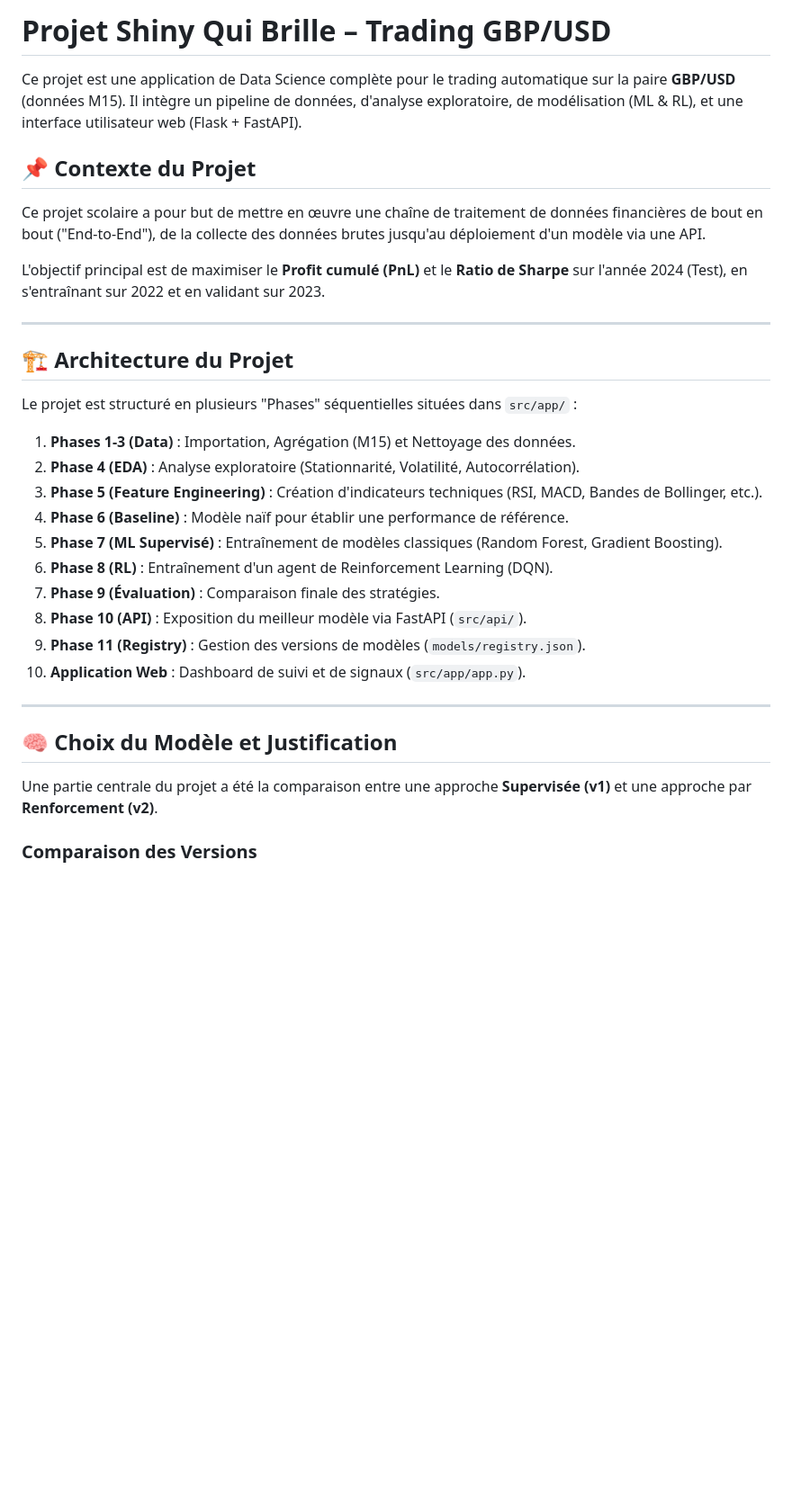
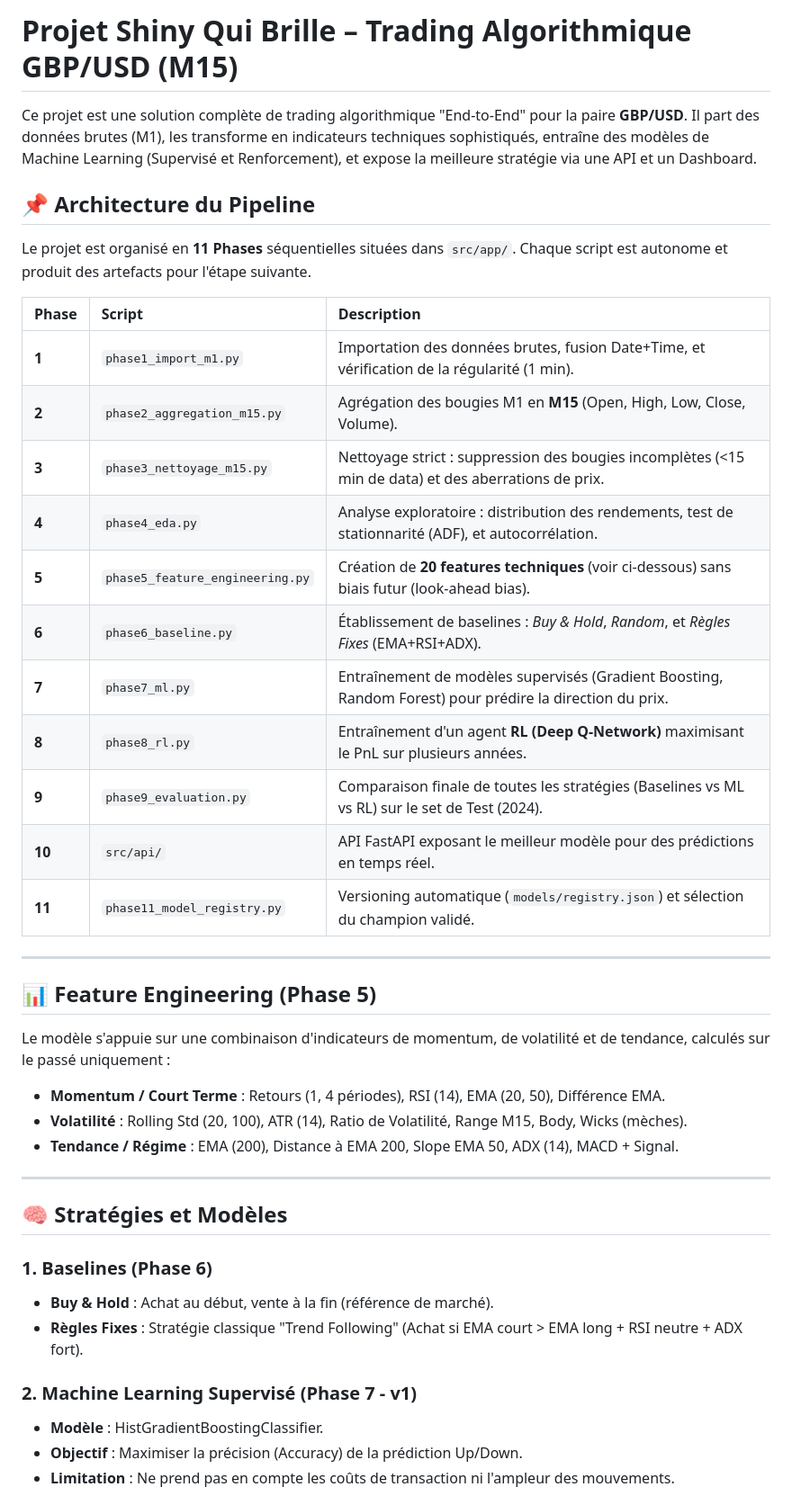
Before and after one commit to amarcay/Projet-shiny-qui-brille, a Markdown page: README.md, the part around one of its changes. Shown at 90% size. Drawn GitHub-style; blank space fills up the shorter version.

```diff
--- a/README.md
+++ b/README.md
@@ -1,35 +1,45 @@
-# Projet Shiny Qui Brille – Trading GBP/USD
+# Projet Shiny Qui Brille – Trading Algorithmique GBP/USD (M15)
 
-Ce projet est une application de Data Science complète pour le trading automatique sur la paire **GBP/USD** (données M15). Il intègre un pipeline de données, d'analyse exploratoire, de modélisation (ML & RL), et une interface utilisateur web (Flask + FastAPI).
+Ce projet est une solution complète de trading algorithmique "End-to-End" pour la paire **GBP/USD**. Il part des données brutes (M1), les transforme en indicateurs techniques sophistiqués, entraîne des modèles de Machine Learning (Supervisé et Renforcement), et expose la meilleure stratégie via une API et un Dashboard.
 
-## 📌 Contexte du Projet
+## 📌 Architecture du Pipeline
 
-Ce projet scolaire a pour but de mettre en œuvre une chaîne de traitement de données financières de bout en bout ("End-to-End"), de la collecte des données brutes jusqu'au déploiement d'un modèle via une API.
+Le projet est organisé en **11 Phases** séquentielles situées dans `src/app/`. Chaque script est autonome et produit des artefacts pour l'étape suivante.
 
-L'objectif principal est de maximiser le **Profit cumulé (PnL)** et le **Ratio de Sharpe** sur l'année 2024 (Test), en s'entraînant sur 2022 et en validant sur 2023.
+| Phase | Script | Description |
+| :--- | :--- | :--- |
+| **1** | `phase1_import_m1.py` | Importation des données brutes, fusion Date+Time, et vérification de la régularité (1 min). |
+| **2** | `phase2_aggregation_m15.py` | Agrégation des bougies M1 en **M15** (Open, High, Low, Close, Volume). |
+| **3** | `phase3_nettoyage_m15.py` | Nettoyage strict : suppression des bougies incomplètes (<15 min de data) et des aberrations de prix. |
+| **4** | `phase4_eda.py` | Analyse exploratoire : distribution des rendements, test de stationnarité (ADF), et autocorrélation. |
+| **5** | `phase5_feature_engineering.py` | Création de **20 features techniques** (voir ci-dessous) sans biais futur (look-ahead bias). |
+| **6** | `phase6_baseline.py` | Établissement de baselines : *Buy & Hold*, *Random*, et *Règles Fixes* (EMA+RSI+ADX). |
+| **7** | `phase7_ml.py` | Entraînement de modèles supervisés (Gradient Boosting, Random Forest) pour prédire la direction du prix. |
+| **8** | `phase8_rl.py` | Entraînement d'un agent **RL (Deep Q-Network)** maximisant le PnL sur plusieurs années. |
+| **9** | `phase9_evaluation.py` | Comparaison finale de toutes les stratégies (Baselines vs ML vs RL) sur le set de Test (2024). |
+| **10** | `src/api/` | API FastAPI exposant le meilleur modèle pour des prédictions en temps réel. |
+| **11** | `phase11_model_registry.py` | Versioning automatique (`models/registry.json`) et sélection du champion validé. |
 
 ---
 
-## 🏗 Architecture du Projet
+## 📊 Feature Engineering (Phase 5)
 
-Le projet est structuré en plusieurs "Phases" séquentielles situées dans `src/app/` :
+Le modèle s'appuie sur une combinaison d'indicateurs de momentum, de volatilité et de tendance, calculés sur le passé uniquement :
 
-1.  **Phases 1-3 (Data)** : Importation, Agrégation (M15) et Nettoyage des données.
-2.  **Phase 4 (EDA)** : Analyse exploratoire (Stationnarité, Volatilité, Autocorrélation).
-3.  **Phase 5 (Feature Engineering)** : Création d'indicateurs techniques (RSI, MACD, Bandes de Bollinger, etc.).
-4.  **Phase 6 (Baseline)** : Modèle naïf pour établir une performance de référence.
-5.  **Phase 7 (ML Supervisé)** : Entraînement de modèles classiques (Random Forest, Gradient Boosting).
-6.  **Phase 8 (RL)** : Entraînement d'un agent de Reinforcement Learning (DQN).
-7.  **Phase 9 (Évaluation)** : Comparaison finale des stratégies.
-8.  **Phase 10 (API)** : Exposition du meilleur modèle via FastAPI (`src/api/`).
-9.  **Phase 11 (Registry)** : Gestion des versions de modèles (`models/registry.json`).
-10. **Application Web** : Dashboard de suivi et de signaux (`src/app/app.py`).
+*   **Momentum / Court Terme** : Retours (1, 4 périodes), RSI (14), EMA (20, 50), Différence EMA.
+*   **Volatilité** : Rolling Std (20, 100), ATR (14), Ratio de Volatilité, Range M15, Body, Wicks (mèches).
+*   **Tendance / Régime** : EMA (200), Distance à EMA 200, Slope EMA 50, ADX (14), MACD + Signal.
 
 ---
 
-## 🧠 Choix du Modèle et Justification
+## 🧠 Stratégies et Modèles
 
-Une partie centrale du projet a été la comparaison entre une approche **Supervisée (v1)** et une approche par **Renforcement (v2)**.
+### 1. Baselines (Phase 6)
+*   **Buy & Hold** : Achat au début, vente à la fin (référence de marché).
+*   **Règles Fixes** : Stratégie classique "Trend Following" (Achat si EMA court > EMA long + RSI neutre + ADX fort).
 
-### Comparaison des Versions
+### 2. Machine Learning Supervisé (Phase 7 - v1)
+*   **Modèle** : HistGradientBoostingClassifier.
+*   **Objectif** : Maximiser la précision (Accuracy) de la prédiction Up/Down.
+*   **Limitation** : Ne prend pas en compte les coûts de transaction ni l'ampleur des mouvements.
 
```
Also changed, not shown: other parts of README.md (+75 -56 lines).
